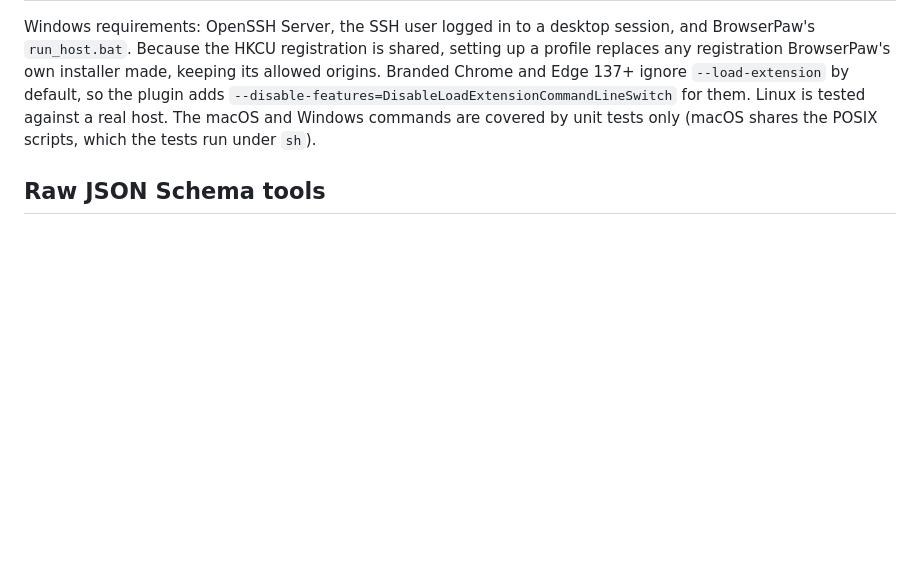
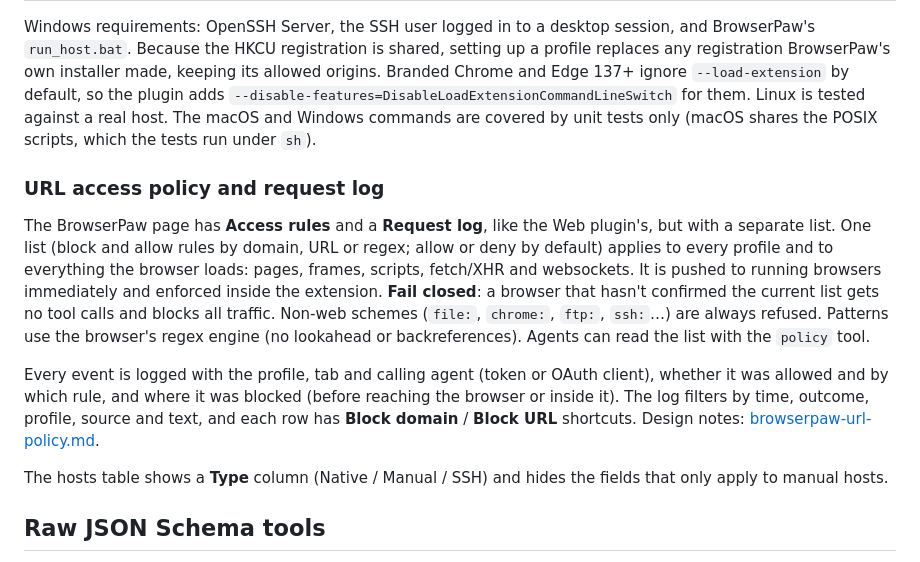
Before and after one commit to clarkehackworth/MControlProgram, a Markdown page: docs/PLUGINS.md, the part around the change. Rendered like a GitHub page; blank space fills up the shorter version.

```diff
--- a/docs/PLUGINS.md
+++ b/docs/PLUGINS.md
@@ -203,6 +203,14 @@ Nothing runs automatically. **Set up & start** on a profile shows steps and a sh
 
 Windows requirements: OpenSSH Server, the SSH user logged in to a desktop session, and BrowserPaw's `run_host.bat`. Because the HKCU registration is shared, setting up a profile replaces any registration BrowserPaw's own installer made, keeping its allowed origins. Branded Chrome and Edge 137+ ignore `--load-extension` by default, so the plugin adds `--disable-features=DisableLoadExtensionCommandLineSwitch` for them. Linux is tested against a real host. The macOS and Windows commands are covered by unit tests only (macOS shares the POSIX scripts, which the tests run under `sh`).
 
+### URL access policy and request log
+
+The BrowserPaw page has **Access rules** and a **Request log**, like the Web plugin's, but with a separate list. One list (block and allow rules by domain, URL or regex; allow or deny by default) applies to every profile and to everything the browser loads: pages, frames, scripts, fetch/XHR and websockets. It is pushed to running browsers immediately and enforced inside the extension. **Fail closed**: a browser that hasn't confirmed the current list gets no tool calls and blocks all traffic. Non-web schemes (`file:`, `chrome:`, `ftp:`, `ssh:`…) are always refused. Patterns use the browser's regex engine (no lookahead or backreferences). Agents can read the list with the `policy` tool.
+
+Every event is logged with the profile, tab and calling agent (token or OAuth client), whether it was allowed and by which rule, and where it was blocked (before reaching the browser or inside it). The log filters by time, outcome, profile, source and text, and each row has **Block domain** / **Block URL** shortcuts. Design notes: [browserpaw-url-policy.md](browserpaw-url-policy.md).
+
+The hosts table shows a **Type** column (Native / Manual / SSH) and hides the fields that only apply to manual hosts.
+
 ## Raw JSON Schema tools
 
 A tool may give `jsonSchema` (a JSON Schema object) instead of a zod `inputSchema`. MControlProgram
```
Also changed, not shown: README.md (+21 -5 lines), docs/images/browserpaw-hosts.png (added), docs/images/browserpaw-policy.png (added), docs/images/ssh-plugin.png (deleted), docs/images/ssh.png (added), docs/images/web.png (added).
